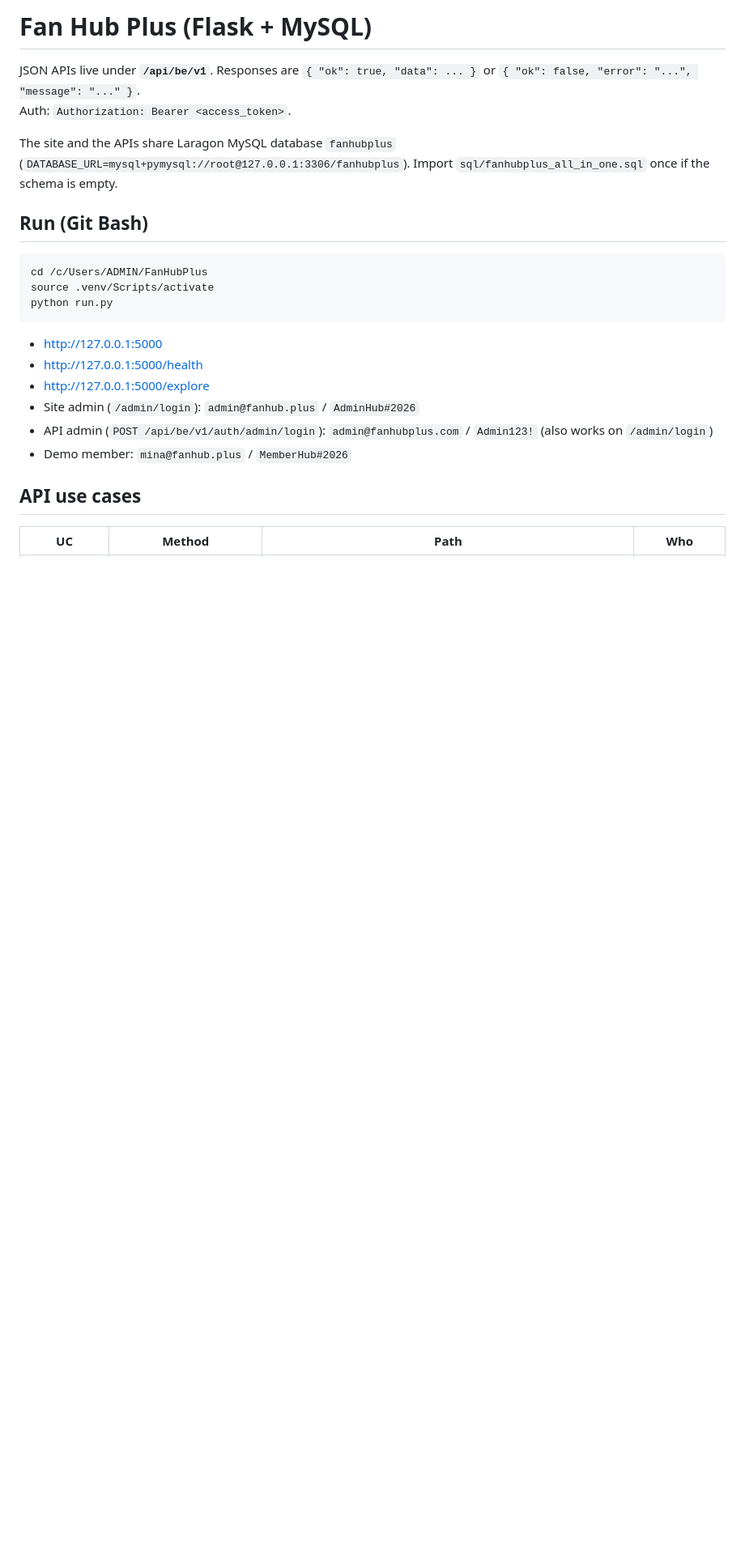
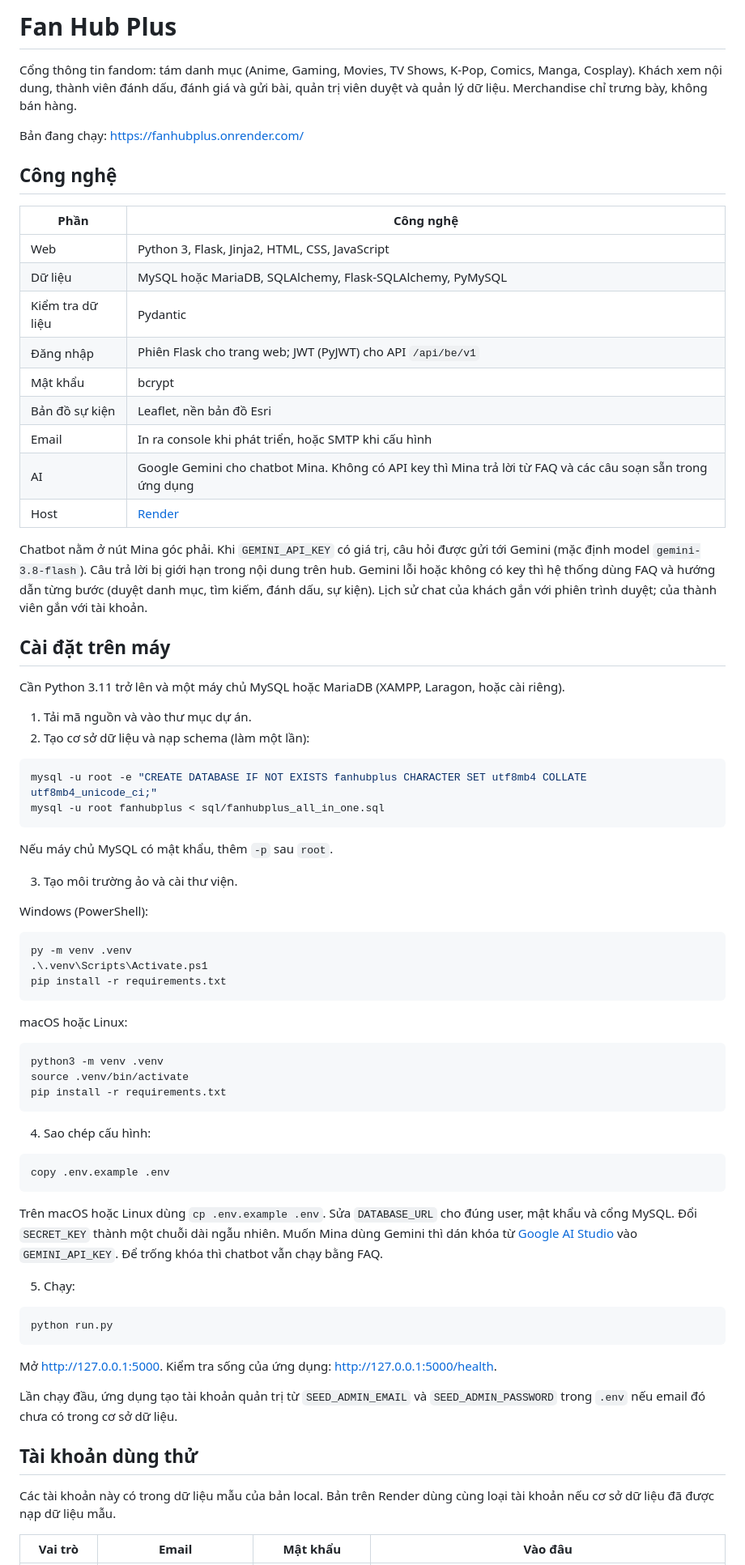
Before and after one commit to tunguyen11112004/Fandom, a Markdown page: README.md, the part around one of its changes. Shown at 81% size. Drawn GitHub-style; blank space fills up the shorter version.

Commit message:
Rewrite the README as install, stack, and usage notes for the live site.
Co-authored-by: Cursor <cursoragent@cursor.com>

````diff
--- a/README.md
+++ b/README.md
@@ -1,26 +1,78 @@
-# Fan Hub Plus (Flask + MySQL)
+# Fan Hub Plus
 
-JSON APIs live under **`/api/be/v1`**. Responses are `{ "ok": true, "data": ... }` or `{ "ok": false, "error": "...", "message": "..." }`.
-Auth: `Authorization: Bearer <access_token>`.
+Cổng thông tin fandom: tám danh mục (Anime, Gaming, Movies, TV Shows, K-Pop, Comics, Manga, Cosplay). Khách xem nội dung, thành viên đánh dấu, đánh giá và gửi bài, quản trị viên duyệt và quản lý dữ liệu. Merchandise chỉ trưng bày, không bán hàng.
 
-The site and the APIs share Laragon MySQL database `fanhubplus` (`DATABASE_URL=mysql+pymysql://root@127.0.0.1:3306/fanhubplus`). Import `sql/fanhubplus_all_in_one.sql` once if the schema is empty.
+Bản đang chạy: [https://fanhubplus.onrender.com/](https://fanhubplus.onrender.com/)
 
-## Run (Git Bash)
+## Công nghệ
+
+| Phần | Công nghệ |
+|---|---|
+| Web | Python 3, Flask, Jinja2, HTML, CSS, JavaScript |
+| Dữ liệu | MySQL hoặc MariaDB, SQLAlchemy, Flask-SQLAlchemy, PyMySQL |
+| Kiểm tra dữ liệu | Pydantic |
+| Đăng nhập | Phiên Flask cho trang web; JWT (PyJWT) cho API `/api/be/v1` |
+| Mật khẩu | bcrypt |
+| Bản đồ sự kiện | Leaflet, nền bản đồ Esri |
+| Email | In ra console khi phát triển, hoặc SMTP khi cấu hình |
+| AI | Google Gemini cho chatbot Mina. Không có API key thì Mina trả lời từ FAQ và các câu soạn sẵn trong ứng dụng |
+| Host | [Render](https://fanhubplus.onrender.com/) |
+
+Chatbot nằm ở nút Mina góc phải. Khi `GEMINI_API_KEY` có giá trị, câu hỏi được gửi tới Gemini (mặc định model `gemini-3.8-flash`). Câu trả lời bị giới hạn trong nội dung trên hub. Gemini lỗi hoặc không có key thì hệ thống dùng FAQ và hướng dẫn từng bước (duyệt danh mục, tìm kiếm, đánh dấu, sự kiện). Lịch sử chat của khách gắn với phiên trình duyệt; của thành viên gắn với tài khoản.
+
+## Cài đặt trên máy
+
+Cần Python 3.11 trở lên và một máy chủ MySQL hoặc MariaDB (XAMPP, Laragon, hoặc cài riêng).
+
+1. Tải mã nguồn và vào thư mục dự án.
+2. Tạo cơ sở dữ liệu và nạp schema (làm một lần):
 
 ```bash
-cd /c/Users/ADMIN/FanHubPlus
-source .venv/Scripts/activate
+mysql -u root -e "CREATE DATABASE IF NOT EXISTS fanhubplus CHARACTER SET utf8mb4 COLLATE utf8mb4_unicode_ci;"
+mysql -u root fanhubplus < sql/fanhubplus_all_in_one.sql
+```
+
+Nếu máy chủ MySQL có mật khẩu, thêm `-p` sau `root`.
+
+3. Tạo môi trường ảo và cài thư viện.
+
+Windows (PowerShell):
+
+```powershell
+py -m venv .venv
+.\.venv\Scripts\Activate.ps1
+pip install -r requirements.txt
+```
+
+macOS hoặc Linux:
+
+```bash
+python3 -m venv .venv
+source .venv/bin/activate
+pip install -r requirements.txt
+```
+
+4. Sao chép cấu hình:
+
+```bash
+copy .env.example .env
+```
+
+Trên macOS hoặc Linux dùng `cp .env.example .env`. Sửa `DATABASE_URL` cho đúng user, mật khẩu và cổng MySQL. Đổi `SECRET_KEY` thành một chuỗi dài ngẫu nhiên. Muốn Mina dùng Gemini thì dán khóa từ [Google AI Studio](https://aistudio.google.com/) vào `GEMINI_API_KEY`. Để trống khóa thì chatbot vẫn chạy bằng FAQ.
+
+5. Chạy:
+
+```bash
 python run.py
 ```
 
-- http://127.0.0.1:5000
-- http://127.0.0.1:5000/health
-- http://127.0.0.1:5000/explore
-- Site admin (`/admin/login`): `admin@fanhub.plus` / `AdminHub#2026`
-- API admin (`POST /api/be/v1/auth/admin/login`): `admin@fanhubplus.com` / `Admin123!` (also works on `/admin/login`)
-- Demo member: `mina@fanhub.plus` / `MemberHub#2026`
+Mở http://127.0.0.1:5000. Kiểm tra sống của ứng dụng: http://127.0.0.1:5000/health.
 
-## API use cases
+Lần chạy đầu, ứng dụng tạo tài khoản quản trị từ `SEED_ADMIN_EMAIL` và `SEED_ADMIN_PASSWORD` trong `.env` nếu email đó chưa có trong cơ sở dữ liệu.
 
-| UC | Method | Path | Who |
+## Tài khoản dùng thử
+
+Các tài khoản này có trong dữ liệu mẫu của bản local. Bản trên Render dùng cùng loại tài khoản nếu cơ sở dữ liệu đã được nạp dữ liệu mẫu.
+
+| Vai trò | Email | Mật khẩu | Vào đâu |
 |---|---|---|---|
````
Also changed, not shown: other parts of README.md (+30 -65 lines).
